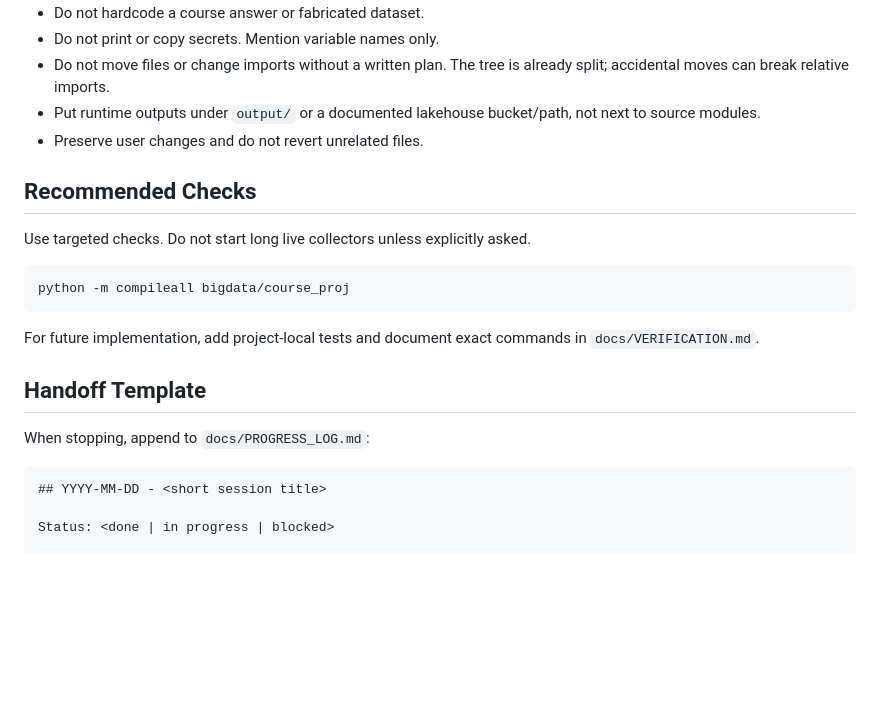
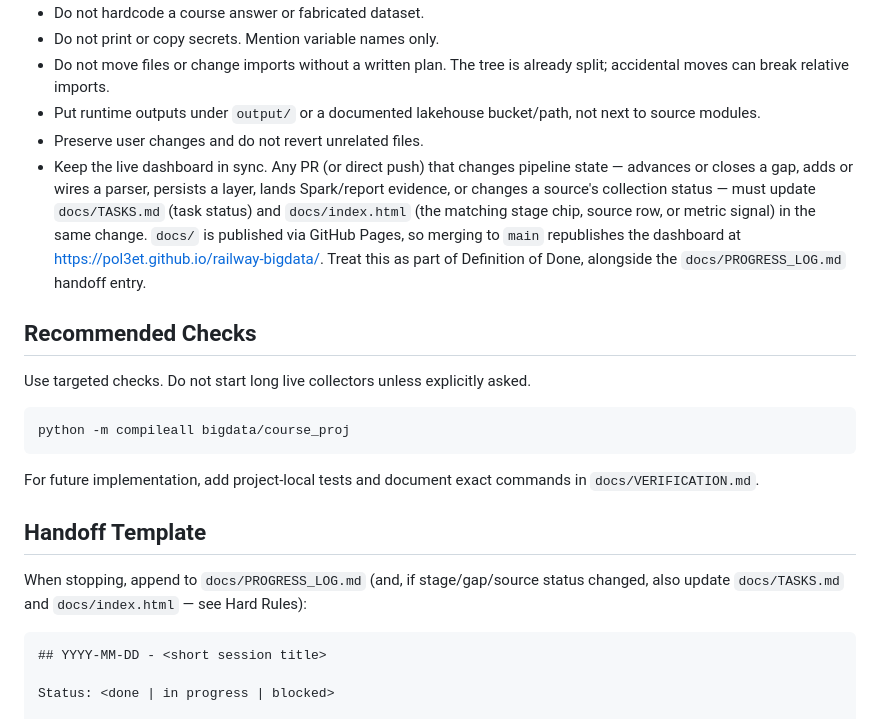
Before and after one commit to pol3et/railway-bigdata, a Markdown page: AGENTS.md, the part around the change. Drawn GitHub-style; blank space fills up the shorter version.

````diff
--- a/AGENTS.md
+++ b/AGENTS.md
@@ -78,6 +78,7 @@ Use this table to pick the right surface before editing:
 - Do not move files or change imports without a written plan. The tree is already split; accidental moves can break relative imports.
 - Put runtime outputs under `output/` or a documented lakehouse bucket/path, not next to source modules.
 - Preserve user changes and do not revert unrelated files.
+- Keep the live dashboard in sync. Any PR (or direct push) that changes pipeline state — advances or closes a gap, adds or wires a parser, persists a layer, lands Spark/report evidence, or changes a source's collection status — must update `docs/TASKS.md` (task status) and `docs/index.html` (the matching stage chip, source row, or metric signal) in the same change. `docs/` is published via GitHub Pages, so merging to `main` republishes the dashboard at https://pol3et.github.io/railway-bigdata/. Treat this as part of Definition of Done, alongside the `docs/PROGRESS_LOG.md` handoff entry.
 
 ## Recommended Checks
 
@@ -91,7 +92,7 @@ For future implementation, add project-local tests and document exact commands i
 
 ## Handoff Template
 
-When stopping, append to `docs/PROGRESS_LOG.md`:
+When stopping, append to `docs/PROGRESS_LOG.md` (and, if stage/gap/source status changed, also update `docs/TASKS.md` and `docs/index.html` — see Hard Rules):
 
 ```md
 ## YYYY-MM-DD - <short session title>
````
Also changed, not shown: .github/pull_request_template.md (added, +22 -0 lines).
